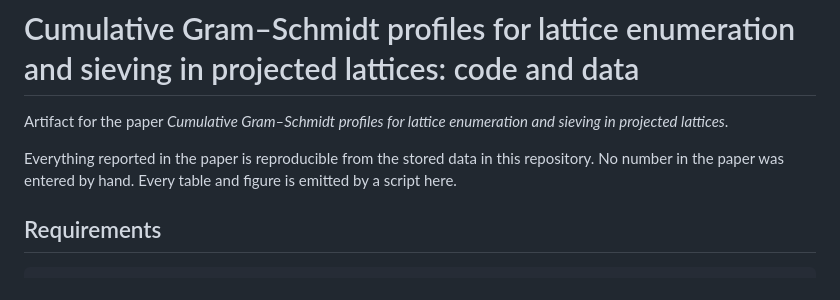
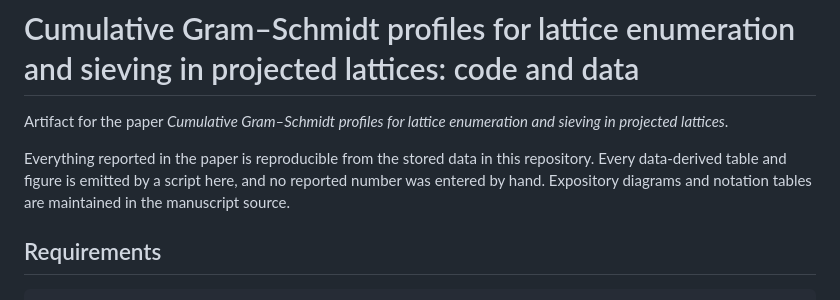
Before and after one commit to kangting/Cumulative-Gram-Schmidt-profiles, a Markdown page: README.md, the part around the change. GitHub-like rendering.

Commit message:
Scope the reproducibility claim to data-derived output
The manuscript contains a hand-authored concept figure and a notation
table, so the blanket claim about every table and figure no longer held.
Also record matplotlib, which the figure script imports at module level.

```diff
--- a/README.md
+++ b/README.md
@@ -4,8 +4,9 @@ Artifact for the paper *Cumulative Gram–Schmidt profiles for lattice
 enumeration and sieving in projected lattices*.
 
 Everything reported in the paper is reproducible from the stored data in
-this repository. No number in the paper was entered by hand. Every table and
-figure is emitted by a script here.
+this repository. Every data-derived table and figure is emitted by a script
+here, and no reported number was entered by hand. Expository diagrams and
+notation tables are maintained in the manuscript source.
 
 ## Requirements
 
```
